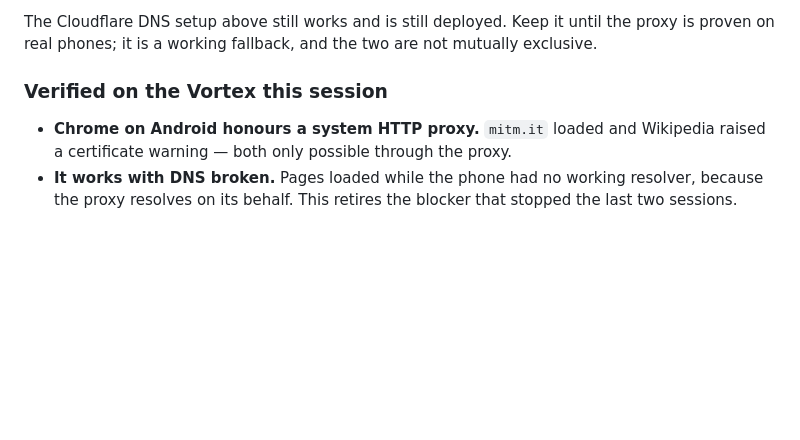
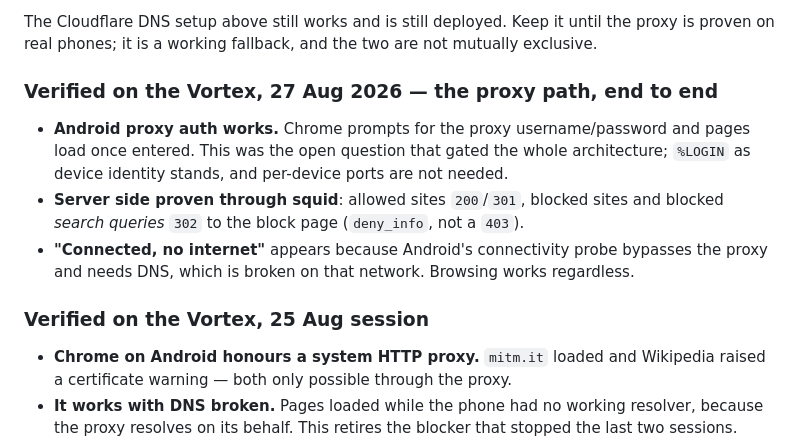
Before and after one commit to Daniel3752/Phonetagging, a Markdown page: DEPLOYMENT.md, the part around the change. Drawn GitHub-style; blank space fills up the shorter version.

```diff
--- a/DEPLOYMENT.md
+++ b/DEPLOYMENT.md
@@ -85,7 +85,17 @@ full URL. See `PROXY.md` for the design, what was verified, and the deployment r
 The Cloudflare DNS setup above still works and is still deployed. Keep it until the proxy is proven
 on real phones; it is a working fallback, and the two are not mutually exclusive.
 
-### Verified on the Vortex this session
+### Verified on the Vortex, 27 Aug 2026 — the proxy path, end to end
+
+- **Android proxy auth works.** Chrome prompts for the proxy username/password and pages load once
+  entered. This was the open question that gated the whole architecture; `%LOGIN` as device identity
+  stands, and per-device ports are not needed.
+- **Server side proven through squid**: allowed sites `200`/`301`, blocked sites and blocked *search
+  queries* `302` to the block page (`deny_info`, not a `403`).
+- **"Connected, no internet"** appears because Android's connectivity probe bypasses the proxy and
+  needs DNS, which is broken on that network. Browsing works regardless.
+
+### Verified on the Vortex, 25 Aug session
 
 - **Chrome on Android honours a system HTTP proxy.** `mitm.it` loaded and Wikipedia raised a
   certificate warning — both only possible through the proxy.
```
Also changed, not shown: FIRST-PHONE.md (+22 -24 lines).
